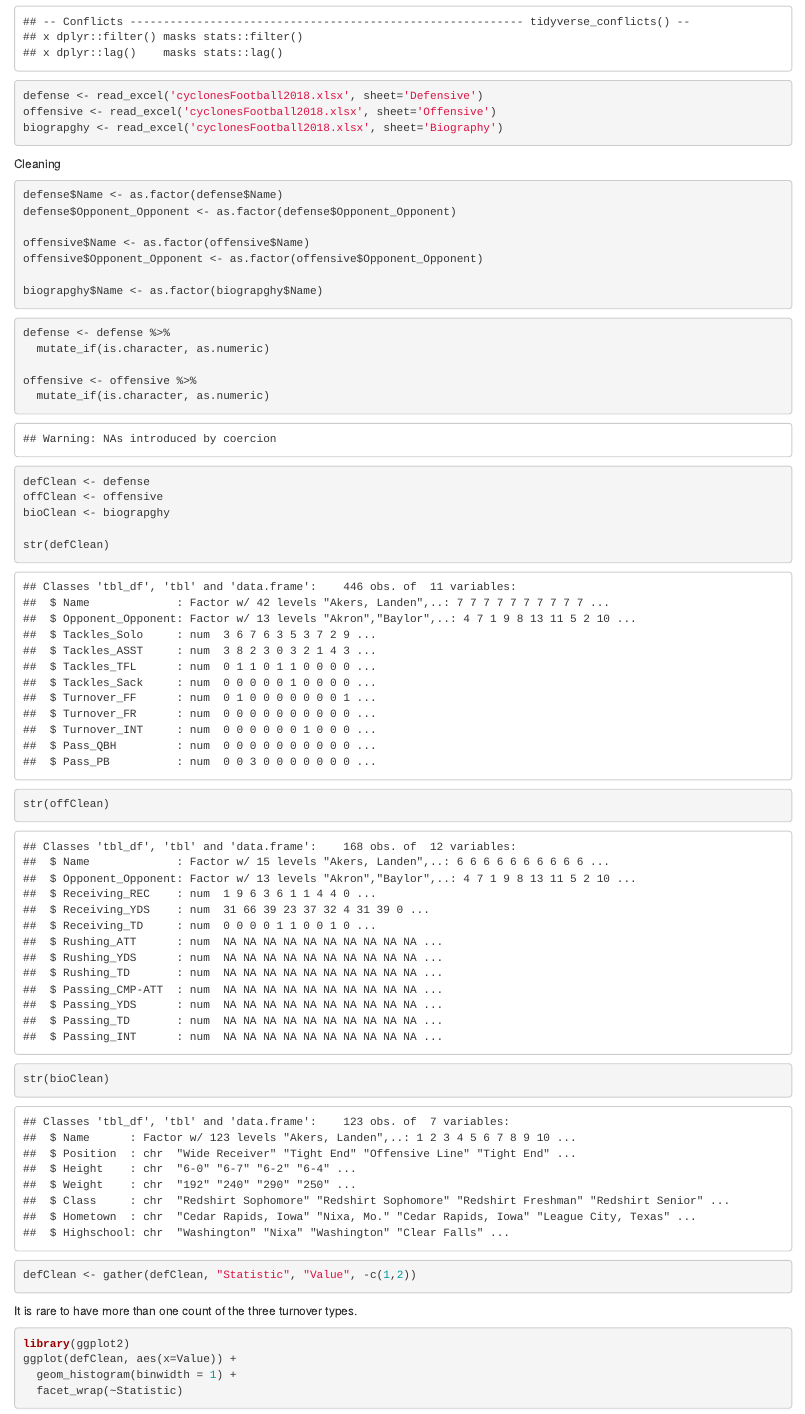
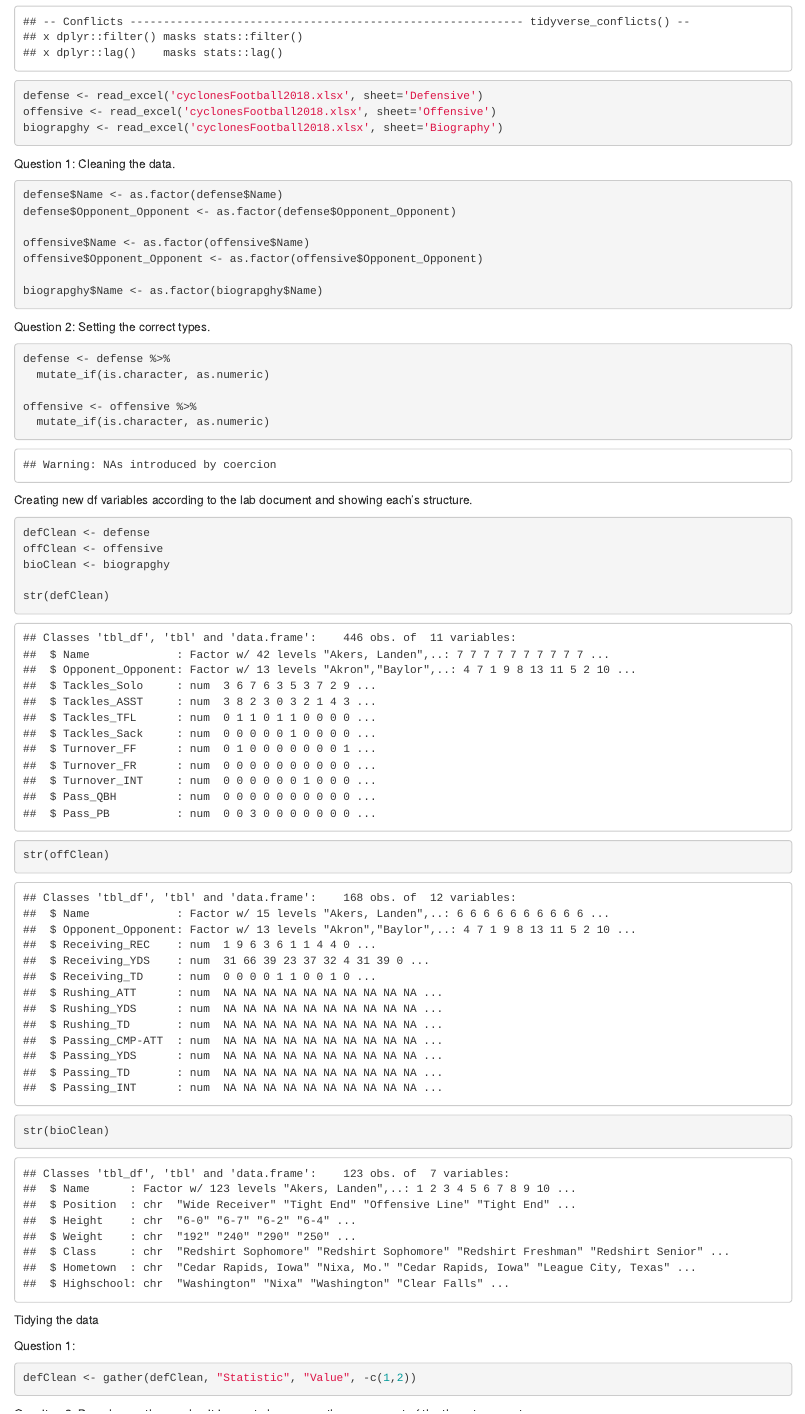
Before and after one commit to rspatel/ds202_lab4, an R Markdown document (team.Rmd): the page in a window 1100 px wide, from 350 px down. The pictures show the output file team.html that the author committed with the source, opened offline.

Commit message:
Added better text to the team file

````diff
--- a/team.Rmd
+++ b/team.Rmd
@@ -17,7 +17,8 @@ offensive <- read_excel('cyclonesFootball2018.xlsx', sheet='Offensive')
 biograpghy <- read_excel('cyclonesFootball2018.xlsx', sheet='Biography')
 ```
 
-Cleaning
+Question 1:
+Cleaning the data.
 ```{r}
 defense$Name <- as.factor(defense$Name)
 defense$Opponent_Opponent <- as.factor(defense$Opponent_Opponent)
@@ -28,6 +29,8 @@ offensive$Opponent_Opponent <- as.factor(offensive$Opponent_Opponent)
 biograpghy$Name <- as.factor(biograpghy$Name)
 ```
 
+Question 2:
+Setting the correct types.
 ```{r}
 
 defense <- defense %>%
@@ -38,6 +41,7 @@ offensive <- offensive %>%
 
 ```
 
+Creating new df variables according to the lab document and showing each's structure.
 ```{r}
 defClean <- defense
 offClean <- offensive
@@ -48,12 +52,15 @@ str(offClean)
 str(bioClean)
 ```
 
+Tidying the data
+
+Question 1:
 ```{r}
 defClean <- gather(defClean, "Statistic", "Value", -c(1,2))
 ```
 
-
-It is rare to have more than one count of the three turnover types.
+Quesiton 2:
+Based upon the graphs, it is rare to have more than one count of the three turnover types.
 ```{r}
 library(ggplot2)
 ggplot(defClean, aes(x=Value)) +
````
Also changed, not shown: team.html, team_files/figure-html/unnamed-chunk-6-1.png (added), team_files/figure-html/unnamed-chunk-7-1.png (added), team_files/figure-html/unnamed-chunk-9-1.png (added), team.Rmd (6 more changed lines).
